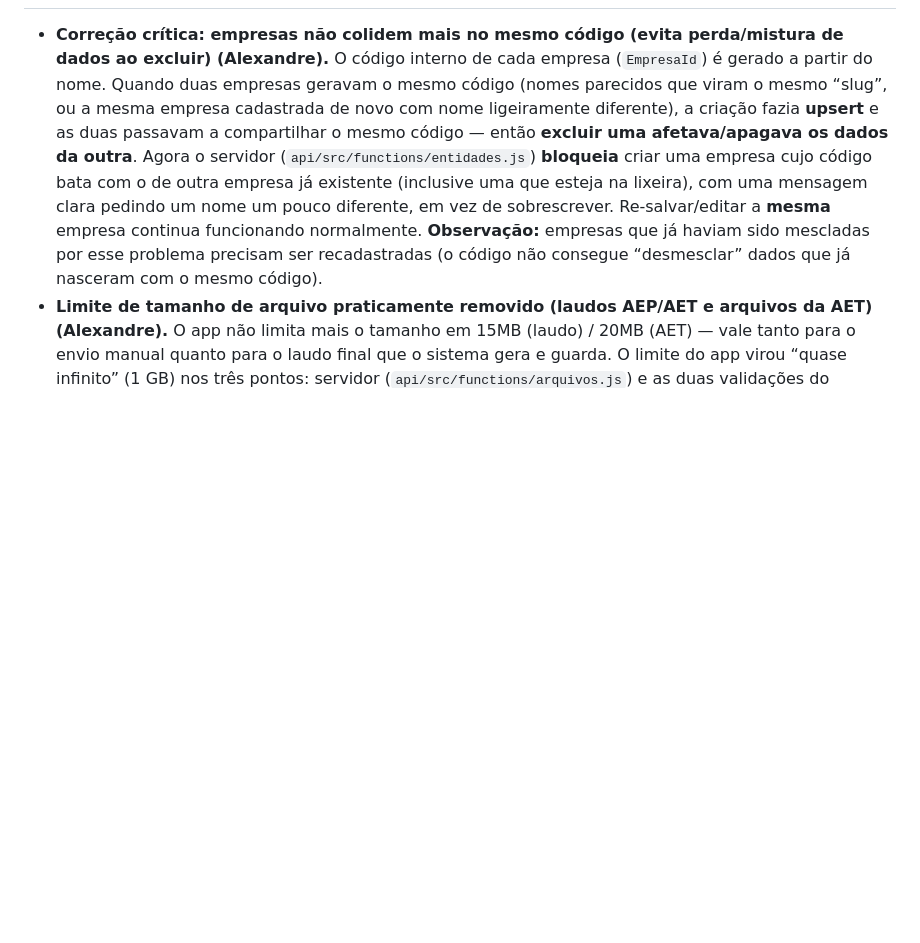
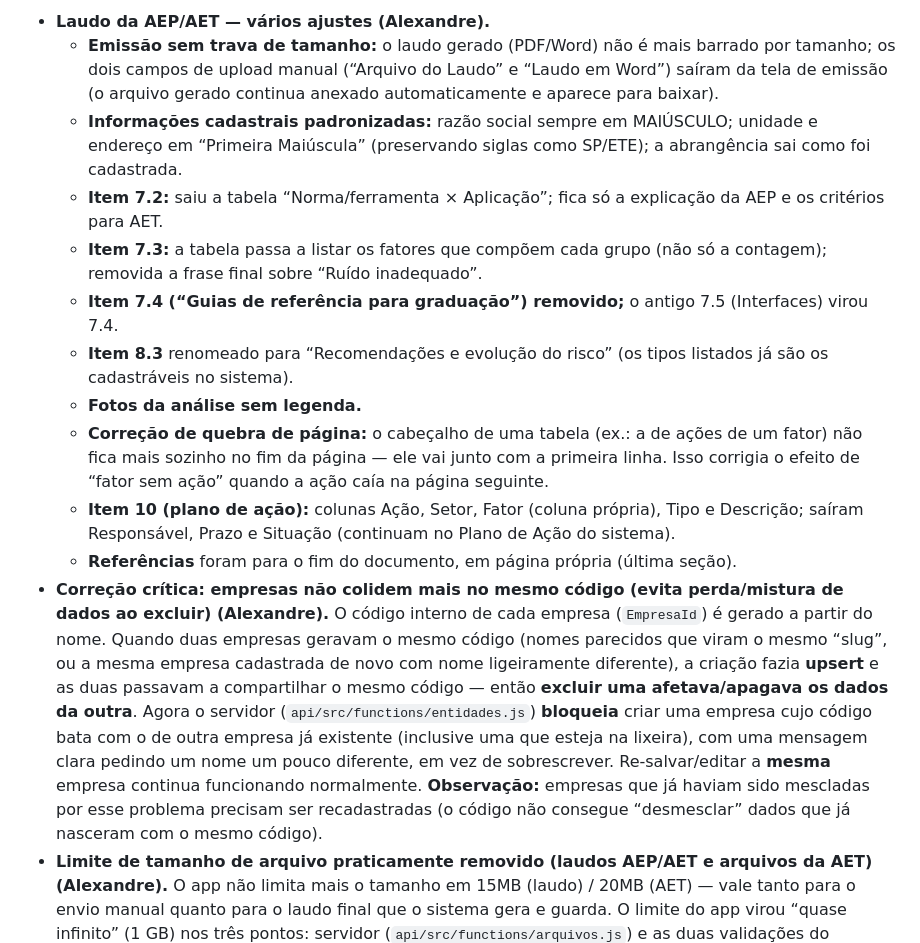
Before and after one commit to ComercialElevaLife/ElevaLife-Ergonomia, a Markdown page: docs/CHANGELOG.md, the part around one of its changes. Rendered like a GitHub page; blank space fills up the shorter version.

```diff
--- a/docs/CHANGELOG.md
+++ b/docs/CHANGELOG.md
@@ -6,4 +6,15 @@ A partir de 04/10/2026 o S.I.G.E é versionado. A versão atual aparece no rodap
 
+- **Laudo da AEP/AET — vários ajustes (Alexandre).**
+  - **Emissão sem trava de tamanho:** o laudo gerado (PDF/Word) não é mais barrado por tamanho; os dois campos de upload manual (“Arquivo do Laudo” e “Laudo em Word”) saíram da tela de emissão (o arquivo gerado continua anexado automaticamente e aparece para baixar).
+  - **Informações cadastrais padronizadas:** razão social sempre em MAIÚSCULO; unidade e endereço em “Primeira Maiúscula” (preservando siglas como SP/ETE); a abrangência sai como foi cadastrada.
+  - **Item 7.2:** saiu a tabela “Norma/ferramenta × Aplicação”; fica só a explicação da AEP e os critérios para AET.
+  - **Item 7.3:** a tabela passa a listar os fatores que compõem cada grupo (não só a contagem); removida a frase final sobre “Ruído inadequado”.
+  - **Item 7.4 (“Guias de referência para graduação”) removido;** o antigo 7.5 (Interfaces) virou 7.4.
+  - **Item 8.3** renomeado para “Recomendações e evolução do risco” (os tipos listados já são os cadastráveis no sistema).
+  - **Fotos da análise sem legenda.**
+  - **Correção de quebra de página:** o cabeçalho de uma tabela (ex.: a de ações de um fator) não fica mais sozinho no fim da página — ele vai junto com a primeira linha. Isso corrigia o efeito de “fator sem ação” quando a ação caía na página seguinte.
+  - **Item 10 (plano de ação):** colunas Ação, Setor, Fator (coluna própria), Tipo e Descrição; saíram Responsável, Prazo e Situação (continuam no Plano de Ação do sistema).
+  - **Referências** foram para o fim do documento, em página própria (última seção).
 - **Correção crítica: empresas não colidem mais no mesmo código (evita perda/mistura de dados ao excluir) (Alexandre).** O código interno de cada empresa (`EmpresaId`) é gerado a partir do nome. Quando duas empresas geravam o mesmo código (nomes parecidos que viram o mesmo “slug”, ou a mesma empresa cadastrada de novo com nome ligeiramente diferente), a criação fazia **upsert** e as duas passavam a compartilhar o mesmo código — então **excluir uma afetava/apagava os dados da outra**. Agora o servidor (`api/src/functions/entidades.js`) **bloqueia** criar uma empresa cujo código bata com o de outra empresa já existente (inclusive uma que esteja na lixeira), com uma mensagem clara pedindo um nome um pouco diferente, em vez de sobrescrever. Re-salvar/editar a **mesma** empresa continua funcionando normalmente. **Observação:** empresas que já haviam sido mescladas por esse problema precisam ser recadastradas (o código não consegue “desmesclar” dados que já nasceram com o mesmo código).
 - **Limite de tamanho de arquivo praticamente removido (laudos AEP/AET e arquivos da AET) (Alexandre).** O app não limita mais o tamanho em 15MB (laudo) / 20MB (AET) — vale tanto para o envio manual quanto para o laudo final que o sistema gera e guarda. O limite do app virou “quase infinito” (1 GB) nos três pontos: servidor (`api/src/functions/arquivos.js`) e as duas validações do navegador (`js/app.js`). **Observação importante:** o upload é enviado como base64 dentro da requisição, então o teto que resta é o **limite de tamanho de requisição da plataforma (Azure Static Web Apps, ~100MB nas functions gerenciadas)**, que não é configurável no nosso código — arquivos acima disso precisariam de um envio direto ao armazenamento (recurso à parte). Service worker subiu para `sige-v57` para os aparelhos pegarem a versão nova.
 - **Importar AEP — transcrição completa e automática (Alexandre).** Ao subir o laudo em PDF do sistema anterior, o SIGE agora traz **tudo** automaticamente: dados do posto, fotos, fatores de risco **com a graduação** (criticidade, probabilidade, pontuação e graduação do risco) e as recomendações (eliminação → ação de Engenharia; administrativas/organizacionais → Organizacional). Correção: a tabela de risco do laudo antigo vinha com o cabeçalho quebrado em duas linhas (“Graduação do” / “Risco”), o que sujava o campo “Medida de controle” e **fazia o fator entrar sem a graduação** — agora o cabeçalho é reconhecido e a graduação é transcrita corretamente. Saíram as opções (checkboxes) da tela de importação: tudo é importado de uma vez, sem passos extras. E o **PDF do laudo antigo não fica mais guardado** no sistema. Testado de ponta a ponta com o laudo da AGCO (postos, fotos, fatores com graduação e ações migrados sem erro).
```
Also changed, not shown: other parts of docs/CHANGELOG.md (+1 -1 lines).
